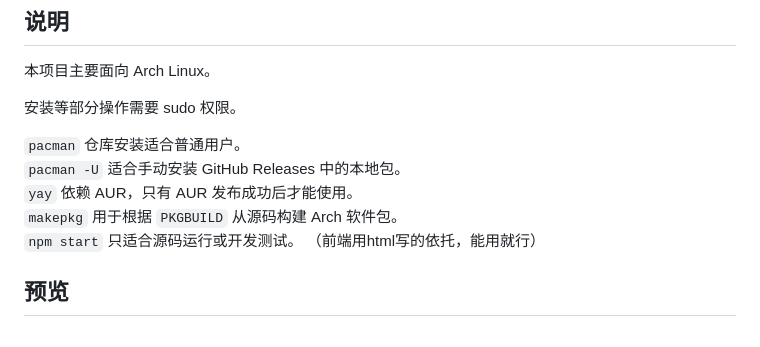
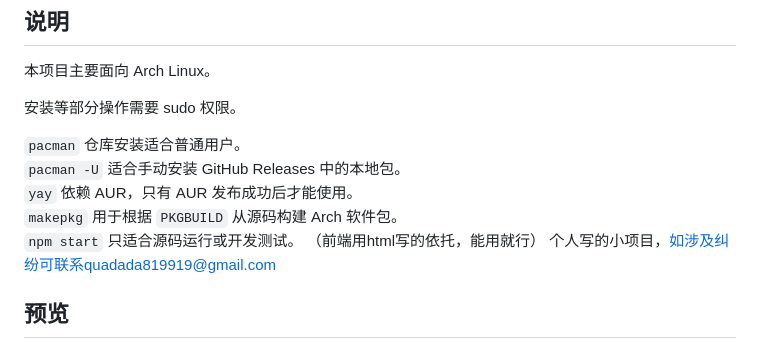
Before and after one commit to YESUBLunlock/qq-control-center-archlinux, a Markdown page: README.md, the part around the change. Drawn GitHub-style.

```diff
--- a/README.md
+++ b/README.md
@@ -147,6 +147,7 @@ npm start
 `makepkg` 用于根据 `PKGBUILD` 从源码构建 Arch 软件包。
 `npm start` 只适合源码运行或开发测试。
 （前端用html写的依托，能用就行）
+个人写的小项目，如涉及纠纷可联系quadada819919@gmail.com
 
 <!-- screenshots-start -->
 ## 预览
```
